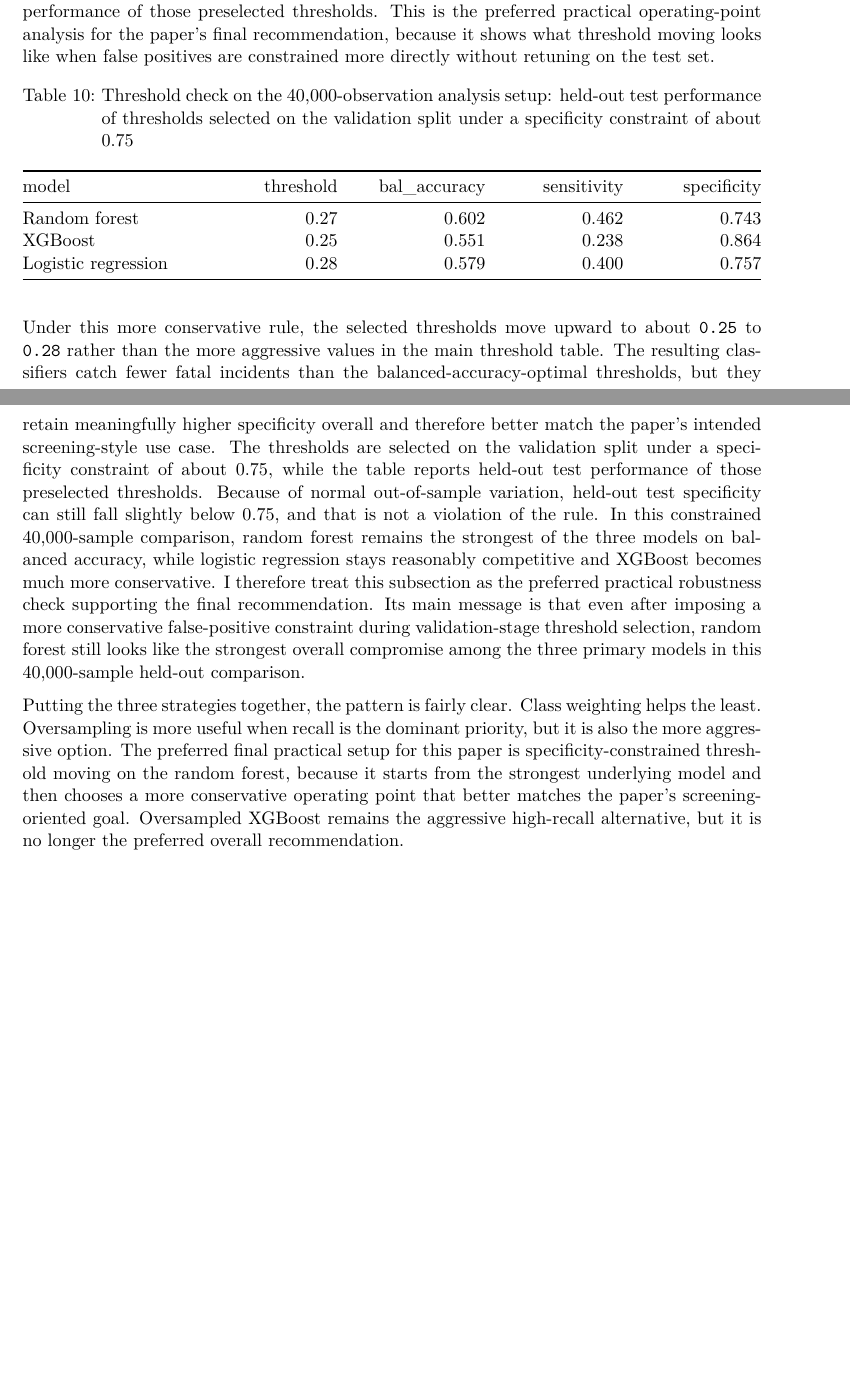
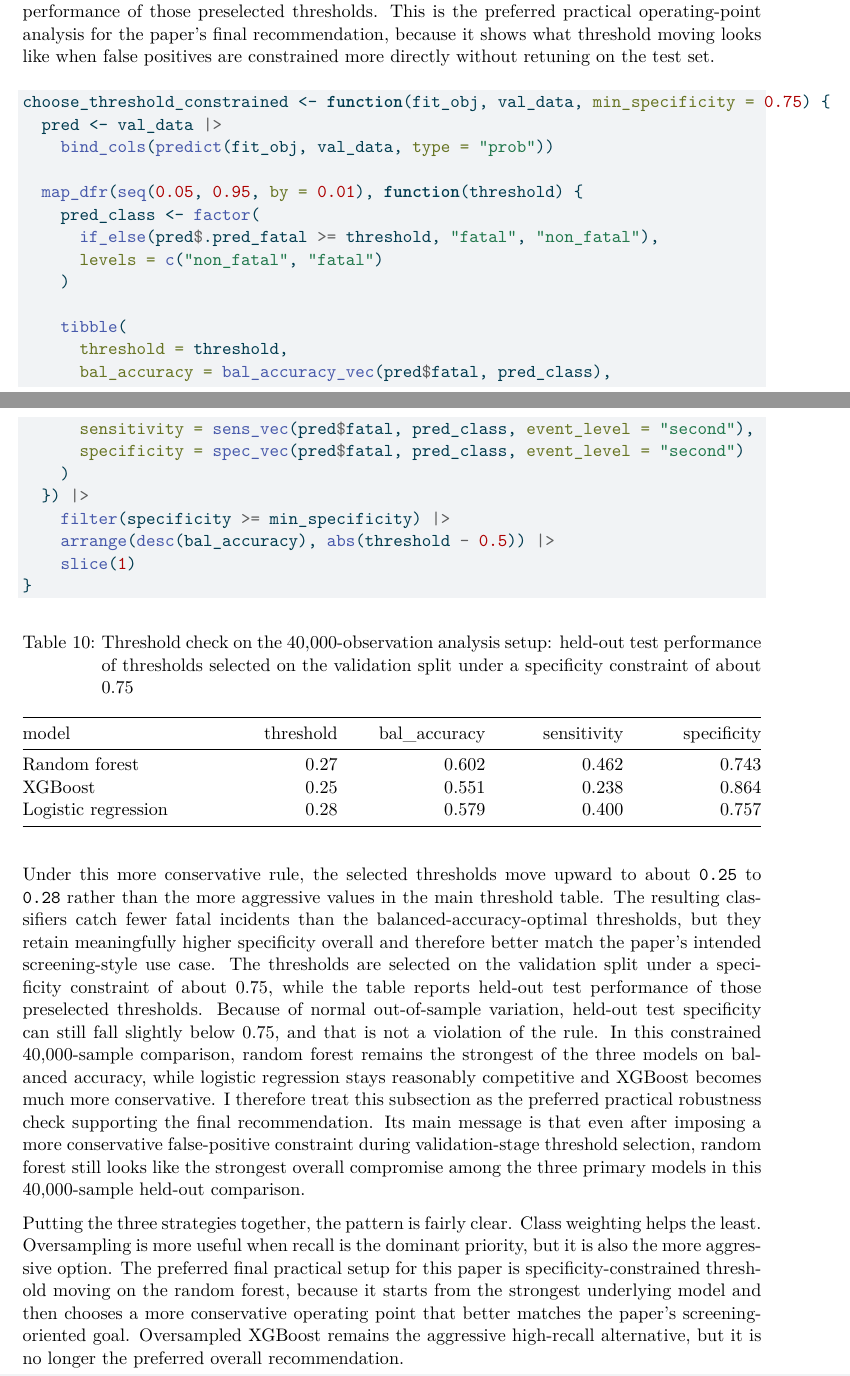
Before and after one commit to JiahaoZhang2001/macss30100_Gun_violence, a Quarto document (Final Episode/final_submission_episode.qmd): two parts of pages 22 and 23 of 26 before the commit and two parts of pages 22 and 23 of 27 after it, joined at a grey line, cut so that both start at the same text, the shorter picture padded with empty space. The pictures show the output file Final Episode/final_submission_episode.pdf that the author committed with the source.

Commit message:
add one more threshold code example

````diff
--- a/Final Episode/final_submission_episode.qmd
+++ b/Final Episode/final_submission_episode.qmd
@@ -822,6 +822,33 @@ The main reason this unconstrained threshold-moving benchmark still matters is t
 The threshold table above uses validation-based balanced-accuracy selection alone, so the chosen cutoffs are relatively aggressive. To make that trade-off more explicit, I also re-ran threshold selection on the same 40,000-observation analysis setup with an added rule that thresholds had to be selected on the validation split under a specificity constraint of about 0.75 before choosing the best remaining cutoff. The table below then reports the held-out test performance of those preselected thresholds. This is the preferred practical operating-point analysis for the paper's final recommendation, because it shows what threshold moving looks like when false positives are constrained more directly without retuning on the test set.
 
 ```{r}
+#| label: threshold-constrained-logic
+#| echo: true
+#| eval: false
+choose_threshold_constrained <- function(fit_obj, val_data, min_specificity = 0.75) {
+  pred <- val_data |>
+    bind_cols(predict(fit_obj, val_data, type = "prob"))
+
+  map_dfr(seq(0.05, 0.95, by = 0.01), function(threshold) {
+    pred_class <- factor(
+      if_else(pred$.pred_fatal >= threshold, "fatal", "non_fatal"),
+      levels = c("non_fatal", "fatal")
+    )
+
+    tibble(
+      threshold = threshold,
+      bal_accuracy = bal_accuracy_vec(pred$fatal, pred_class),
+      sensitivity = sens_vec(pred$fatal, pred_class, event_level = "second"),
+      specificity = spec_vec(pred$fatal, pred_class, event_level = "second")
+    )
+  }) |>
+    filter(specificity >= min_specificity) |>
+    arrange(desc(bal_accuracy), abs(threshold - 0.5)) |>
+    slice(1)
+}
+```
+
+```{r}
 #| label: threshold-constrained-table
 knitr::kable(
   threshold_constrained_tbl |>
````
Also changed, not shown: Final Episode/final_submission_episode.pdf, Final Episode/final_submission_episode.qmd (2 more changed lines).
